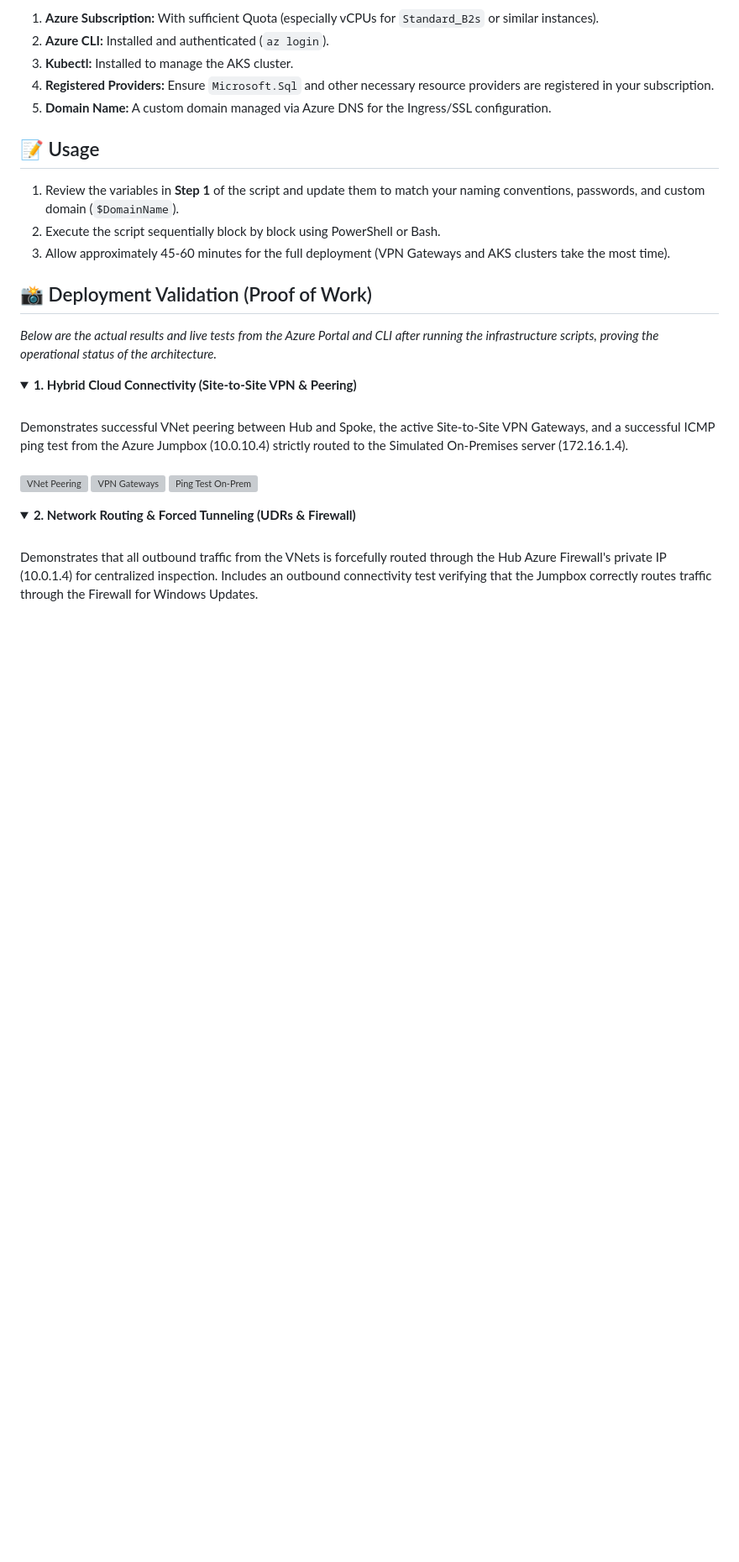
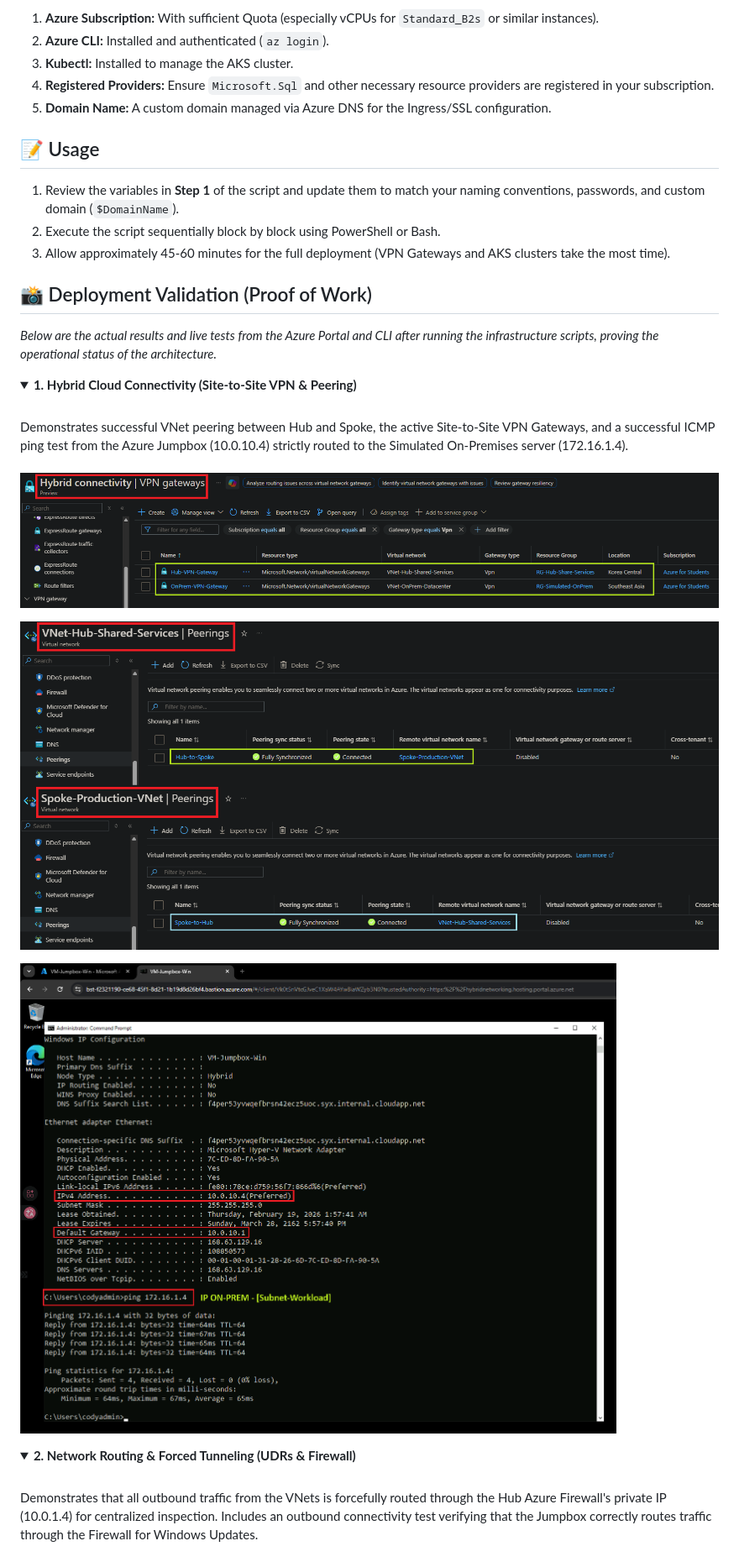
Before and after one commit to cody3010/nhanbaoanh-portfolio, a Markdown page: README.md, the part around one of its changes. Shown at 84% size. GitHub-like rendering; folded sections open; blank space fills up the shorter version; grey boxes are pictures that could not be loaded.

```diff
--- a/README.md
+++ b/README.md
@@ -73,9 +73,12 @@ If you wish to deploy this architecture, ensure you have the following prerequis
 Demonstrates successful VNet peering between Hub and Spoke, the active Site-to-Site VPN Gateways, and a successful ICMP ping test from the Azure Jumpbox (10.0.10.4) strictly routed to the Simulated On-Premises server (172.16.1.4).
 <br><br>
 
-![VNet Peering](./images/VNet%20Peering.png)
-![VPN Gateways](./images/VPN%20Site-to-Site.png)
-![Ping Test On-Prem](./images/Test-VPN-Connection.png)
+![VPN Gateways](Images/VPN-Site-to-Site.png)
+
+![VNet Peering](Images/VNet-Peering.png)
+
+![Ping Test On-Prem](Images/Test-VPN-Connection.png)
+
 </details>
 
 <details>
```
Also changed, not shown: other parts of README.md (+11 -5 lines).
